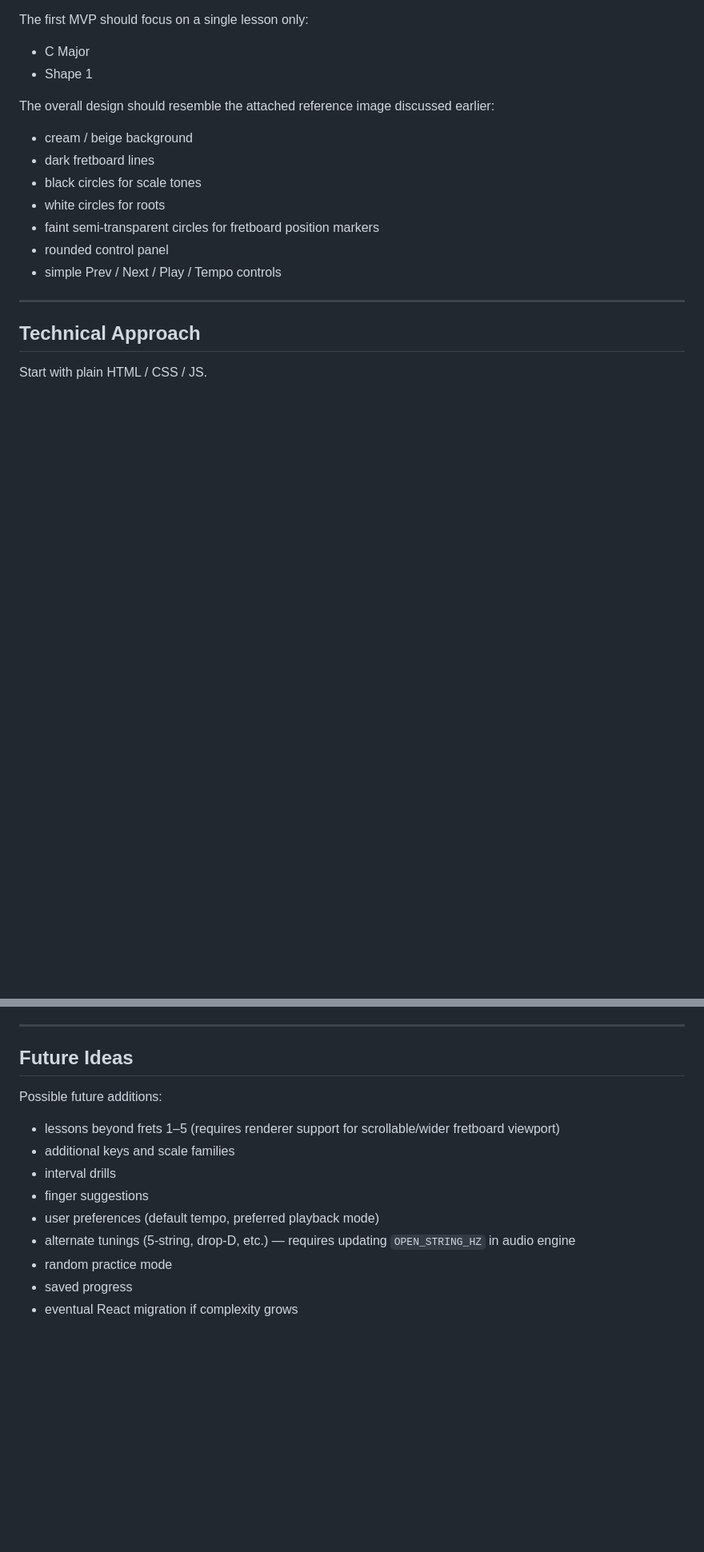
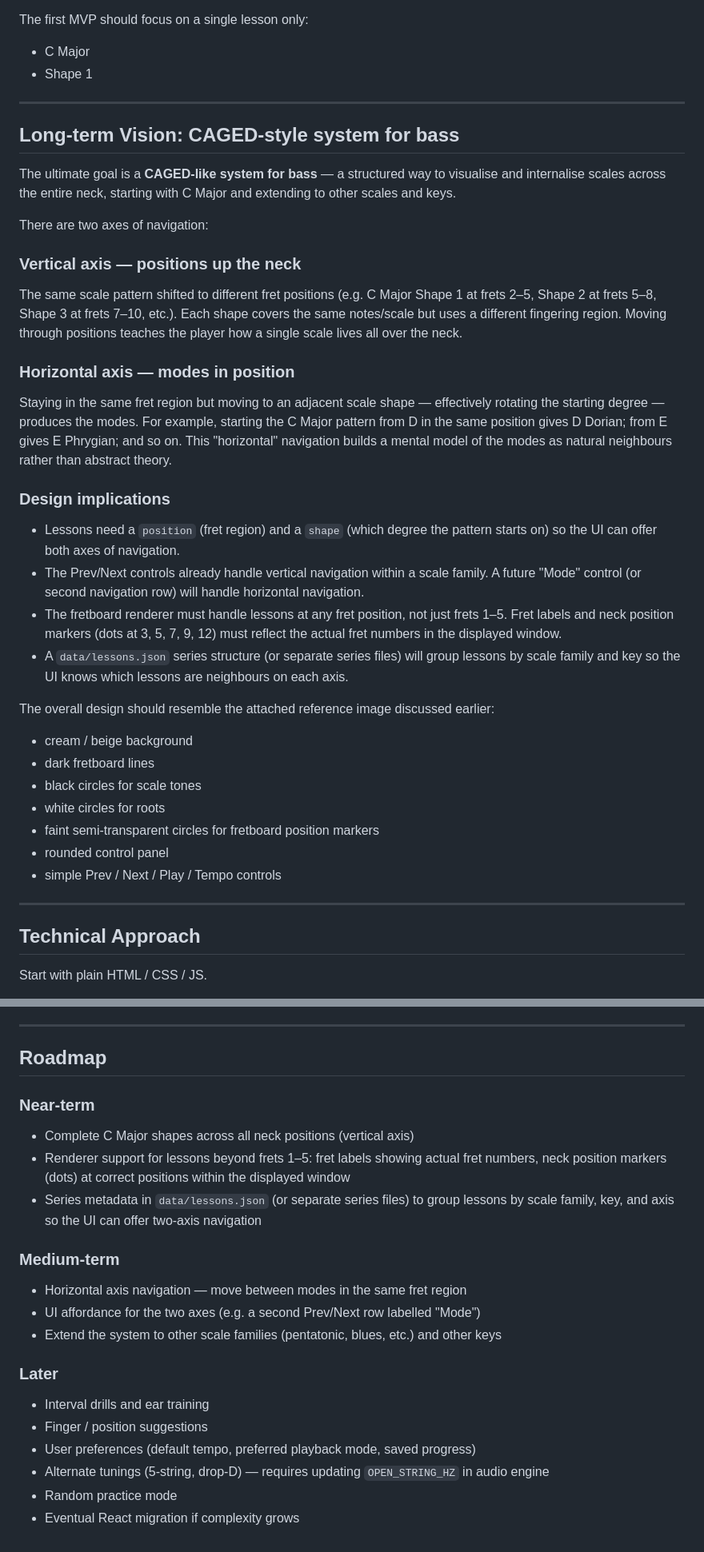
Before and after one commit to swinton/bass-cadet, a Markdown page: CLAUDE.md, 2 parts joined by grey strips. Shown at 80% size. Drawn GitHub-style; blank space fills up the shorter version.

Commit message:
Add long-term CAGED-system vision to CLAUDE.md
Documents the two-axis navigation model: vertical (positions up the neck)
and horizontal (modes in position), the design implications for lesson data
and the renderer, and a structured roadmap replacing the vague future ideas.

Co-Authored-By: Claude Sonnet 4.6 <noreply@anthropic.com>

```diff
--- a/CLAUDE.md
+++ b/CLAUDE.md
@@ -25,6 +25,43 @@ The first MVP should focus on a single lesson only:
 
 * C Major
 * Shape 1
+
+---
+
+## Long-term Vision: CAGED-style system for bass
+
+The ultimate goal is a **CAGED-like system for bass** — a structured way to visualise
+and internalise scales across the entire neck, starting with C Major and extending to
+other scales and keys.
+
+There are two axes of navigation:
+
+### Vertical axis — positions up the neck
+
+The same scale pattern shifted to different fret positions (e.g. C Major Shape 1 at
+frets 2–5, Shape 2 at frets 5–8, Shape 3 at frets 7–10, etc.). Each shape covers the
+same notes/scale but uses a different fingering region. Moving through positions teaches
+the player how a single scale lives all over the neck.
+
+### Horizontal axis — modes in position
+
+Staying in the same fret region but moving to an adjacent scale shape — effectively
+rotating the starting degree — produces the modes. For example, starting the C Major
+pattern from D in the same position gives D Dorian; from E gives E Phrygian; and so on.
+This "horizontal" navigation builds a mental model of the modes as natural neighbours
+rather than abstract theory.
+
+### Design implications
+
+* Lessons need a `position` (fret region) and a `shape` (which degree the pattern
+  starts on) so the UI can offer both axes of navigation.
+* The Prev/Next controls already handle vertical navigation within a scale family.
+  A future "Mode" control (or second navigation row) will handle horizontal navigation.
+* The fretboard renderer must handle lessons at any fret position, not just frets 1–5.
+  Fret labels and neck position markers (dots at 3, 5, 7, 9, 12) must reflect the
+  actual fret numbers in the displayed window.
+* A `data/lessons.json` series structure (or separate series files) will group lessons
+  by scale family and key so the UI knows which lessons are neighbours on each axis.
 
 The overall design should resemble the attached reference image discussed earlier:
 
@@ -499,16 +536,24 @@ What's shipped:
 
 ---
 
-## Future Ideas
+## Roadmap
 
-Possible future additions:
+### Near-term
+* Complete C Major shapes across all neck positions (vertical axis)
+* Renderer support for lessons beyond frets 1–5: fret labels showing actual fret
+  numbers, neck position markers (dots) at correct positions within the displayed window
+* Series metadata in `data/lessons.json` (or separate series files) to group lessons
+  by scale family, key, and axis so the UI can offer two-axis navigation
 
-* lessons beyond frets 1–5 (requires renderer support for scrollable/wider fretboard viewport)
-* additional keys and scale families
-* interval drills
-* finger suggestions
-* user preferences (default tempo, preferred playback mode)
-* alternate tunings (5-string, drop-D, etc.) — requires updating `OPEN_STRING_HZ` in audio engine
-* random practice mode
-* saved progress
-* eventual React migration if complexity grows
+### Medium-term
+* Horizontal axis navigation — move between modes in the same fret region
+* UI affordance for the two axes (e.g. a second Prev/Next row labelled "Mode")
+* Extend the system to other scale families (pentatonic, blues, etc.) and other keys
+
+### Later
+* Interval drills and ear training
+* Finger / position suggestions
+* User preferences (default tempo, preferred playback mode, saved progress)
+* Alternate tunings (5-string, drop-D) — requires updating `OPEN_STRING_HZ` in audio engine
+* Random practice mode
+* Eventual React migration if complexity grows
```
